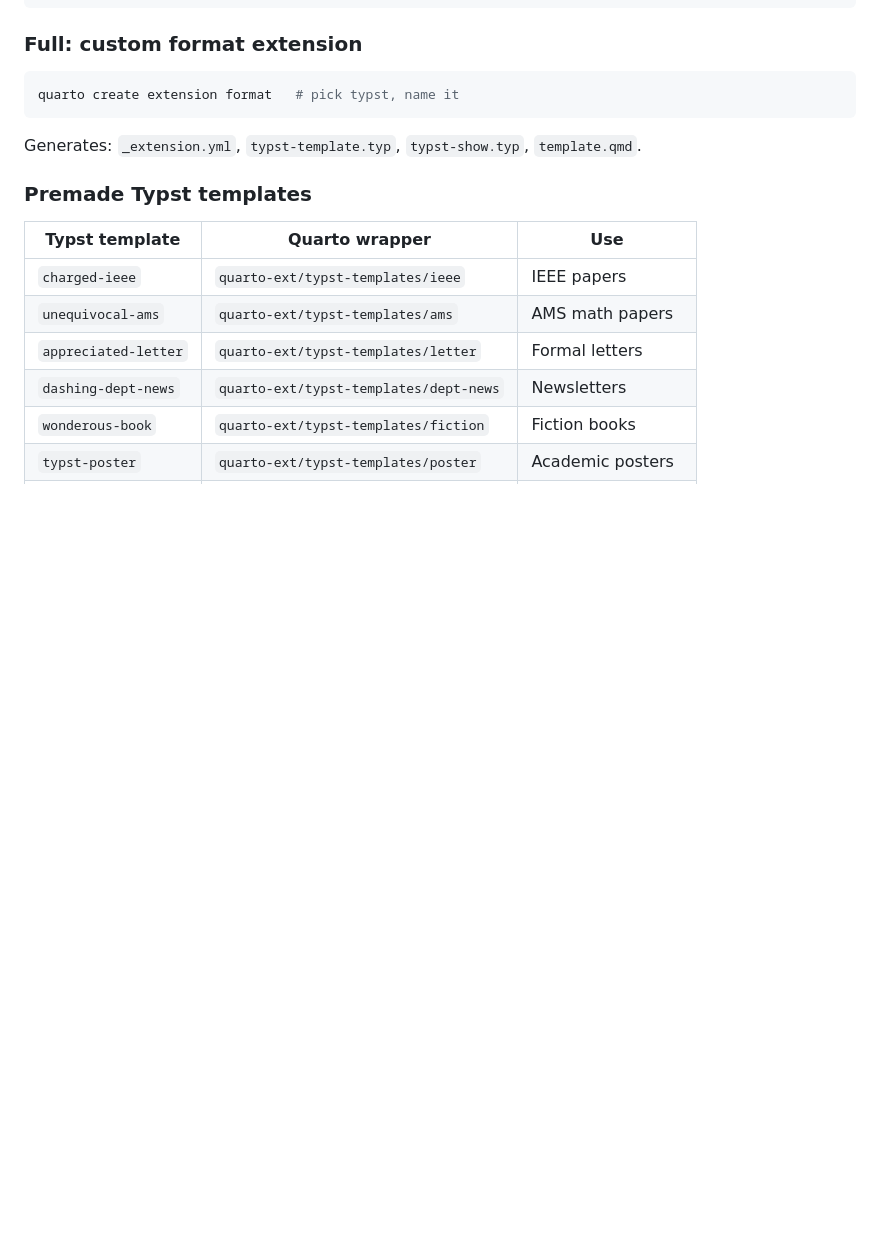
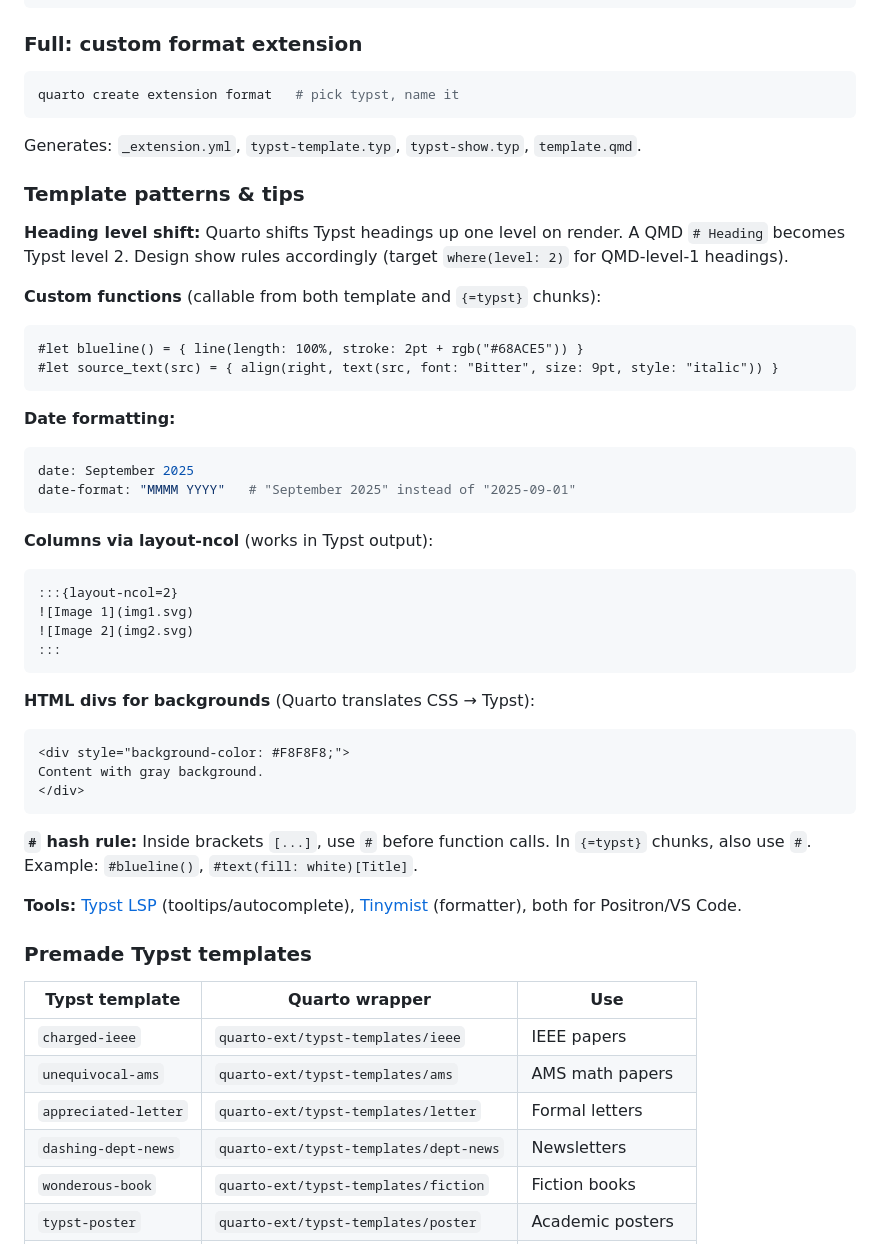
Before and after one commit to theAfricanQuant/quarto-authoring, a Markdown page: SKILL.md, the part around the change. GitHub-like rendering; blank space fills up the shorter version.

Commit message:
Add template patterns: heading shift, custom functions, date-format, layout-ncol, HTML divs, hash rule, tools

````diff
--- a/SKILL.md
+++ b/SKILL.md
@@ -762,6 +762,41 @@ quarto create extension format   # pick typst, name it
 
 Generates: `_extension.yml`, `typst-template.typ`, `typst-show.typ`, `template.qmd`.
 
+### Template patterns & tips
+
+**Heading level shift:** Quarto shifts Typst headings up one level on render. A QMD `# Heading` becomes Typst level 2. Design show rules accordingly (target `where(level: 2)` for QMD-level-1 headings).
+
+**Custom functions** (callable from both template and `{=typst}` chunks):
+```typst
+#let blueline() = { line(length: 100%, stroke: 2pt + rgb("#68ACE5")) }
+#let source_text(src) = { align(right, text(src, font: "Bitter", size: 9pt, style: "italic")) }
+```
+
+**Date formatting:**
+```yaml
+date: September 2025
+date-format: "MMMM YYYY"   # "September 2025" instead of "2025-09-01"
+```
+
+**Columns via layout-ncol** (works in Typst output):
+```markdown
+:::{layout-ncol=2}
+![Image 1](img1.svg)
+![Image 2](img2.svg)
+:::
+```
+
+**HTML divs for backgrounds** (Quarto translates CSS → Typst):
+```html
+<div style="background-color: #F8F8F8;">
+Content with gray background.
+</div>
+```
+
+**`#` hash rule:** Inside brackets `[...]`, use `#` before function calls. In `{=typst}` chunks, also use `#`. Example: `#blueline()`, `#text(fill: white)[Title]`.
+
+**Tools:** [Typst LSP](https://open-vsx.org/extension/nvarner/typst-lsp) (tooltips/autocomplete), [Tinymist](https://open-vsx.org/extension/myriad-dreamin/tinymist) (formatter), both for Positron/VS Code.
+
 ### Premade Typst templates
 
 | Typst template | Quarto wrapper | Use |
````
